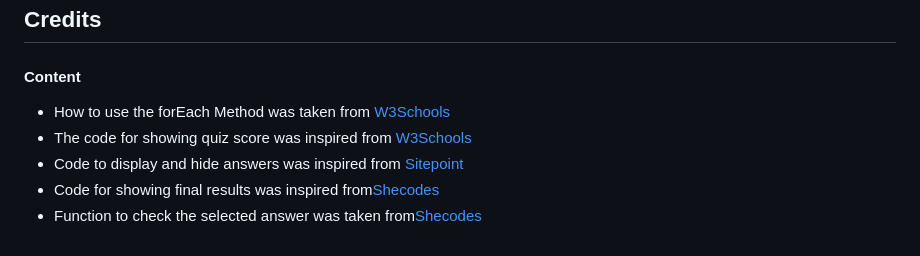
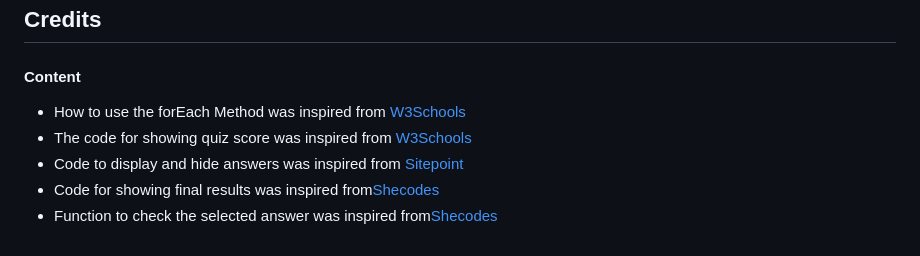
Before and after one commit to Maxwidlundstark/funny-quiz, a Markdown page: README.md, the part around the change. GitHub-like rendering.

Commit message:
finishing commit

```diff
--- a/README.md
+++ b/README.md
@@ -111,8 +111,8 @@ The live link can be found here (https://maxwidlundstark.github.io/funny-quiz/)
 ## Credits
 
 #### Content
-- How to use the forEach Method was taken from [W3Schools](https://www.w3schools.com/jsref/jsref_foreach.asp)
+- How to use the forEach Method was inspired from [W3Schools](https://www.w3schools.com/jsref/jsref_foreach.asp)
 - The code for showing quiz score was inspired from [W3Schools](https://www.w3schools.com/graphics/game_score.asp)
 - Code to display and hide answers was inspired from [Sitepoint](https://www.sitepoint.com/community/t/how-to-hide-answers-in-my-js-quiz/372748)
 - Code for showing final results was inspired from[Shecodes](https://www.shecodes.io/athena?tag=quiz#questions)
-- Function to check the selected answer was taken from[Shecodes](https://www.shecodes.io/athena?tag=quiz#questions)
+- Function to check the selected answer was inspired from[Shecodes](https://www.shecodes.io/athena?tag=quiz#questions)
```
